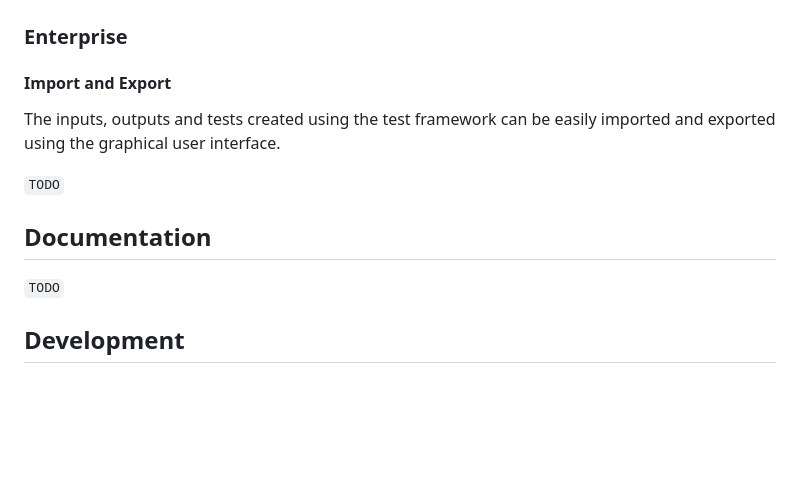
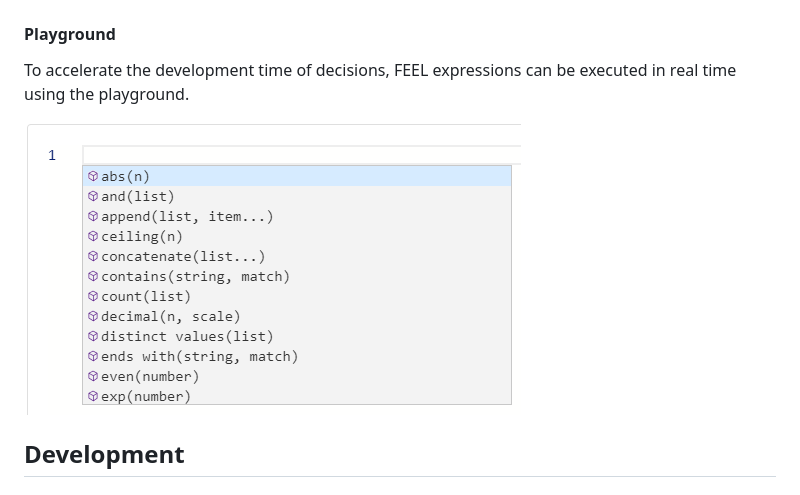
Before and after one commit to materna-se/declab, a Markdown page: README.md, the part around the change. Drawn GitHub-style; pictures changed too: docs/playground.png (added); blank space fills up the shorter version.

Commit message:
Added information about the FEEL playground

```diff
--- a/README.md
+++ b/README.md
@@ -33,15 +33,11 @@ a clear overview of the differences between the expected and calculated output.
 
 ![](./docs/test-output.png)
 
-### Enterprise
-#### Import and Export
-The inputs, outputs and tests created using the test framework can be
-easily imported and exported using the graphical user interface.
+#### Playground
+To accelerate the development time of decisions, FEEL expressions
+can be executed in real time using the playground.
 
-`TODO`
-
-## Documentation
-`TODO`
+![](./docs/playground.png)
 
 ## Development
 ### Server
```
